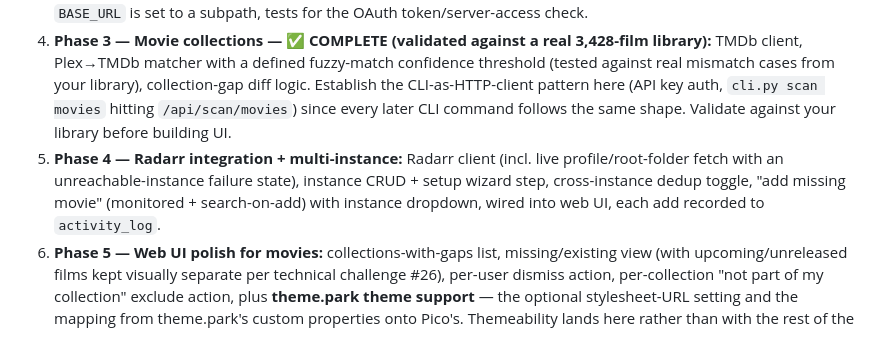
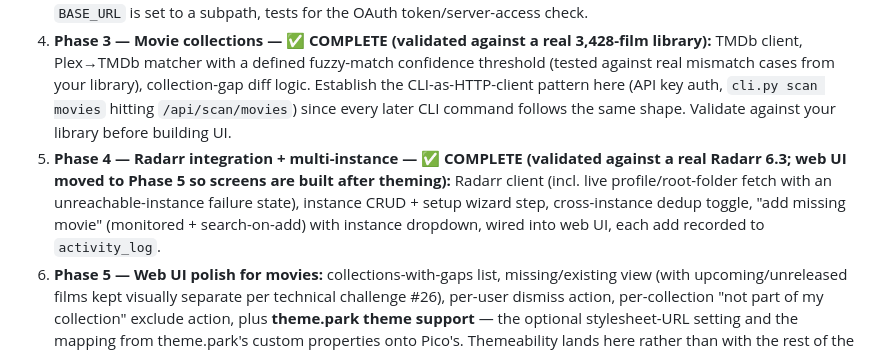
Before and after one commit to prophetizer/franchisarr, a Markdown page: PROJECT_PLAN.md, the part around the change. Rendered like a GitHub page.

```diff
--- a/PROJECT_PLAN.md
+++ b/PROJECT_PLAN.md
@@ -192,7 +192,7 @@ franchisarr/
 2. **Phase 1 — Foundations — ✅ COMPLETE:** SQLModel schema + first Alembic migration (users incl. `api_key`, instances, settings, spinoff_mappings, collection_excludes, included_libraries), env-var bootstrap incl. `BASE_URL`, structured logging setup, `/health` endpoint, Plex client (list libraries, movies/shows) with fixture-backed tests, dark-by-default Pico theme wired into the base template, Docker skeleton with PUID/PGID entrypoint that runs and connects to Plex.
 3. **Phase 2 — Auth — ✅ COMPLETE:** Plex OAuth login flow + local admin fallback, session handling, library-selection step (checkboxes) in the post-login/setup flow, basic "logged in" shell UI, confirm the app works correctly when `BASE_URL` is set to a subpath, tests for the OAuth token/server-access check.
 4. **Phase 3 — Movie collections — ✅ COMPLETE (validated against a real 3,428-film library):** TMDb client, Plex→TMDb matcher with a defined fuzzy-match confidence threshold (tested against real mismatch cases from your library), collection-gap diff logic. Establish the CLI-as-HTTP-client pattern here (API key auth, `cli.py scan movies` hitting `/api/scan/movies`) since every later CLI command follows the same shape. Validate against your library before building UI.
-5. **Phase 4 — Radarr integration + multi-instance:** Radarr client (incl. live profile/root-folder fetch with an unreachable-instance failure state), instance CRUD + setup wizard step, cross-instance dedup toggle, "add missing movie" (monitored + search-on-add) with instance dropdown, wired into web UI, each add recorded to `activity_log`.
+5. **Phase 4 — Radarr integration + multi-instance — ✅ COMPLETE (validated against a real Radarr 6.3; web UI moved to Phase 5 so screens are built after theming):** Radarr client (incl. live profile/root-folder fetch with an unreachable-instance failure state), instance CRUD + setup wizard step, cross-instance dedup toggle, "add missing movie" (monitored + search-on-add) with instance dropdown, wired into web UI, each add recorded to `activity_log`.
 6. **Phase 5 — Web UI polish for movies:** collections-with-gaps list, missing/existing view (with upcoming/unreleased films kept visually separate per technical challenge #26), per-user dismiss action, per-collection "not part of my collection" exclude action, plus **theme.park theme support** — the optional stylesheet-URL setting and the mapping from theme.park's custom properties onto Pico's. Themeability lands here rather than with the rest of the settings work in Phase 9 so the first real screens are built against a themeable variable set, instead of being audited for hardcoded colours afterwards.
 7. **Phase 6 — TV spin-offs:** `spinoff_mappings` table starts empty, TV matcher, diff logic, CLI output, "add a spin-off mapping" UI action (always writes `source=local`).
 8. **Phase 7 — Sonarr integration + TV UI:** mirror phases 4–5 for TV, including multi-instance, cross-instance dedup, and the season-monitoring dropdown mapped to Sonarr's actual `addOptions.monitor` API values.
```
Also changed, not shown: CHANGELOG.md (+12 -0 lines).
